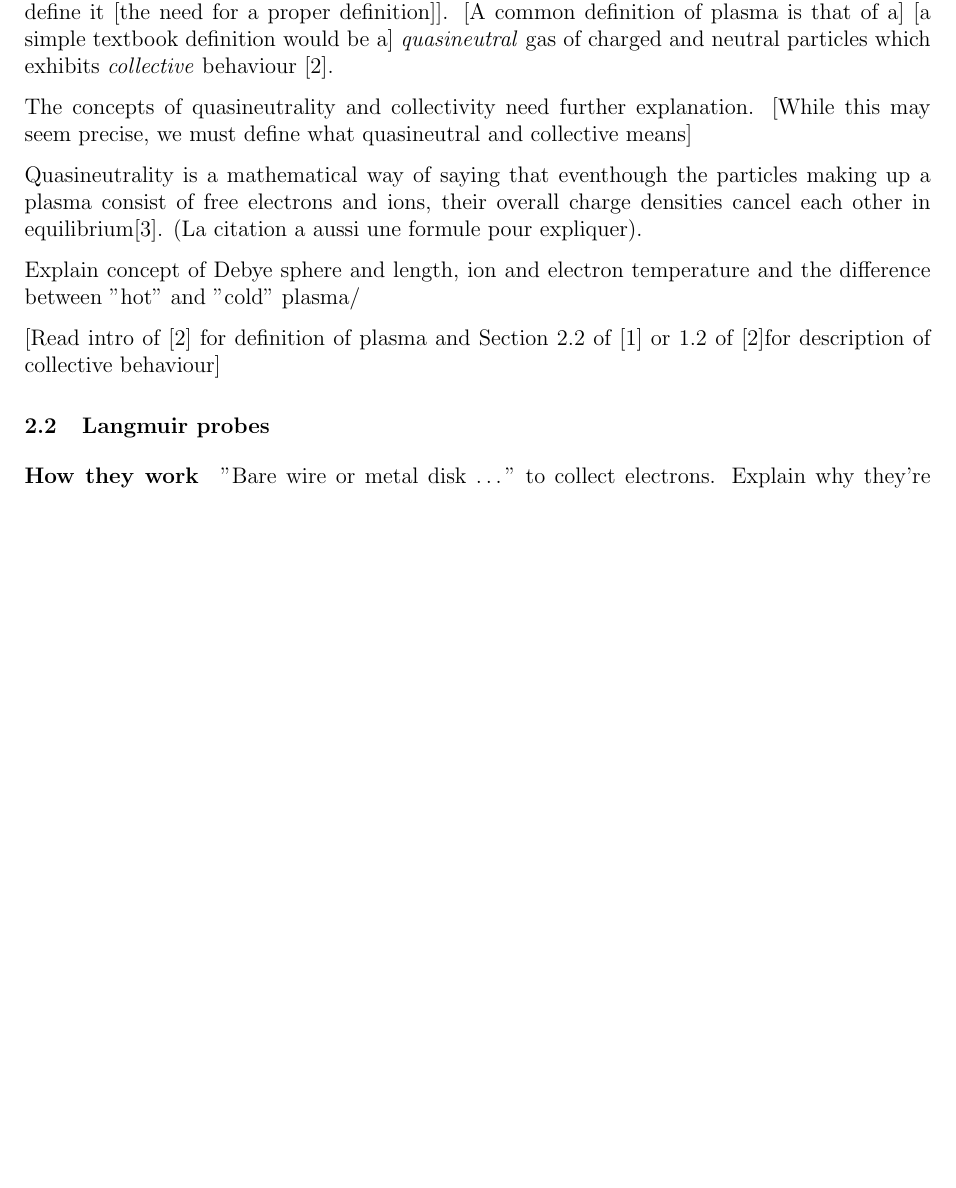
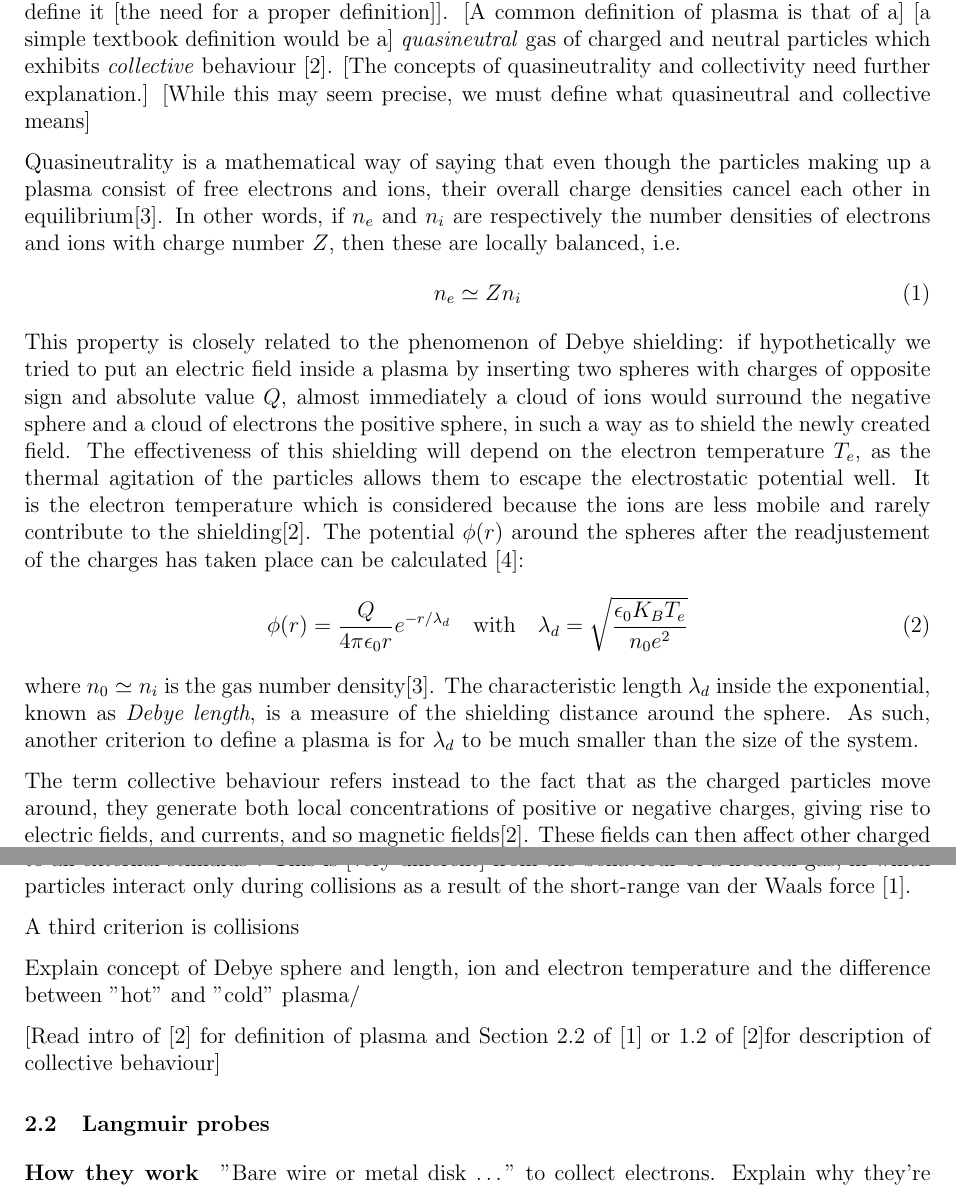
Before and after one commit to TomVdt/TPIII, a LaTeX document (02-plasma-1/rapport.tex, which reads 02-plasma-1/sections/1-theory-exp-setup.tex): part of page 1 of 3 before the commit and two parts of pages 1 and 2 of 4 after it, the two joined at a grey line, cut so that both start at the same text, the shorter picture padded with empty space. Compiled offline with pdfLaTeX.

Commit message:
Quasineutrality, Debye length and collective behaviour

```diff
--- a/02-plasma-1/sections/1-theory-exp-setup.tex
+++ b/02-plasma-1/sections/1-theory-exp-setup.tex
@@ -3,14 +3,35 @@
 \subsection{General explanation about plasma}
 Though every gas always has a small degree of ionisation, plasma has some defining qualities [which sets it apart][which require a separate description][which justify the need to properly define it [the need for a proper definition]].
 [A common definition of plasma is that of a] [a simple textbook definition would be a] \emph{quasineutral} gas of charged and neutral particles which exhibits \emph{collective} behaviour \cite{chen_introduction_1990}.
-
-The concepts of quasineutrality and collectivity need further explanation.
+[The concepts of quasineutrality and collectivity need further explanation.]
 [While this may seem precise, we must define what quasineutral and collective means]
 
-Quasineutrality is a mathematical way of saying that eventhough the particles making up a plasma consist of free electrons and ions,
+Quasineutrality is a mathematical way of saying that even though the particles making up a plasma consist of free electrons and ions,
 their overall charge densities cancel each other in equilibrium\cite{gibbon_introduction_2016}.
-(La citation a aussi une formule pour expliquer).
+In other words, if $n_e$ and $n_i$ are respectively the number densities of electrons and ions with charge number $Z$, then these are locally balanced, i.e.
+\begin{equation}
+    n_e \simeq Z n_i
+\end{equation}
+This property is closely related to the phenomenon of Debye shielding:
+if hypothetically we tried to put an electric field inside a plasma by inserting two spheres with charges of opposite sign and absolute value $Q$, almost immediately a cloud of ions would surround the negative sphere and a cloud of electrons the positive sphere, in such a way as to shield the newly created field.
+The effectiveness of this shielding will depend on the electron temperature $T_e$, as the thermal agitation of the particles allows them to escape the electrostatic potential well.
+It is the electron temperature which is considered because the ions are less mobile and rarely contribute to the shielding\cite{chen_introduction_1990}.
+The potential $\phi(r)$ around the spheres after the readjustement of the charges has taken place can be calculated \cite{sanjines_notice_2014}:
+\begin{equation}
+    \phi(r) = \frac{Q}{4\pi \epsilon_0 r} e^{-r / \lambda_d} \quad \mathrm{with} \quad \lambda_d = \sqrt{\frac{\epsilon_0 K_B T_e}{n_0 e^2}}
+\end{equation}
+where $n_0 \simeq n_i$ is the gas number density\cite{gibbon_introduction_2016}.
+The characteristic length $\lambda_d$ inside the exponential, known as \emph{Debye length}, is a measure of the shielding distance around the sphere.
+As such, another criterion to define a plasma is for $\lambda_d$ to be much smaller than the size of the system.
 
+The term collective behaviour refers instead to the fact that as the charged particles move around, they generate both local concentrations of positive or negative charges, giving rise to electric fields, and currents, and so magnetic fields\cite{chen_introduction_1990}.
+These fields can then affect other charged particles far away\footnotemark, which means that plasmas show a \emph{simultaneous} response of many particles to an external stimulus\footnotemark.
+This is [very different] from the behaviour of a neutral gas, in which particles interact only during collisions as a result of the short-range van der Waals force \cite{piel_plasma_2017}.
+\footnotetext{On peut mettre ici une description de l'action des champs sur des volumes de plasma, Section 1.2 \cite{chen_introduction_1990}.}
+\footnotetext{Alternatively, "macroscopic fields usually dominate over short-lived microscopic fluctuations".}
+
+
+A third criterion is collisions
 
 Explain concept of Debye sphere and length, ion and electron temperature and the difference between "hot" and "cold" plasma/
 
```
